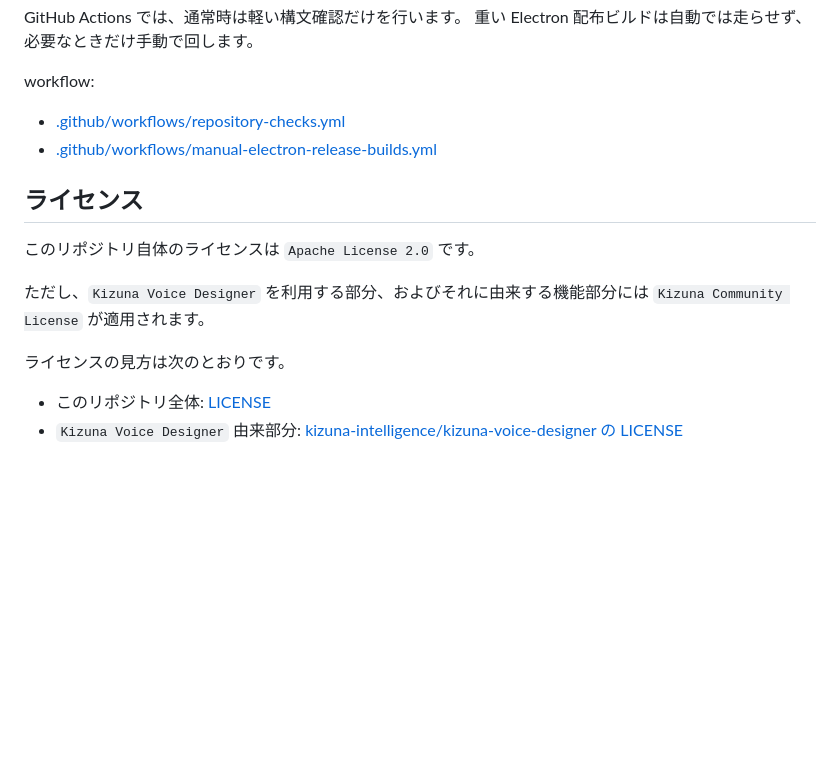
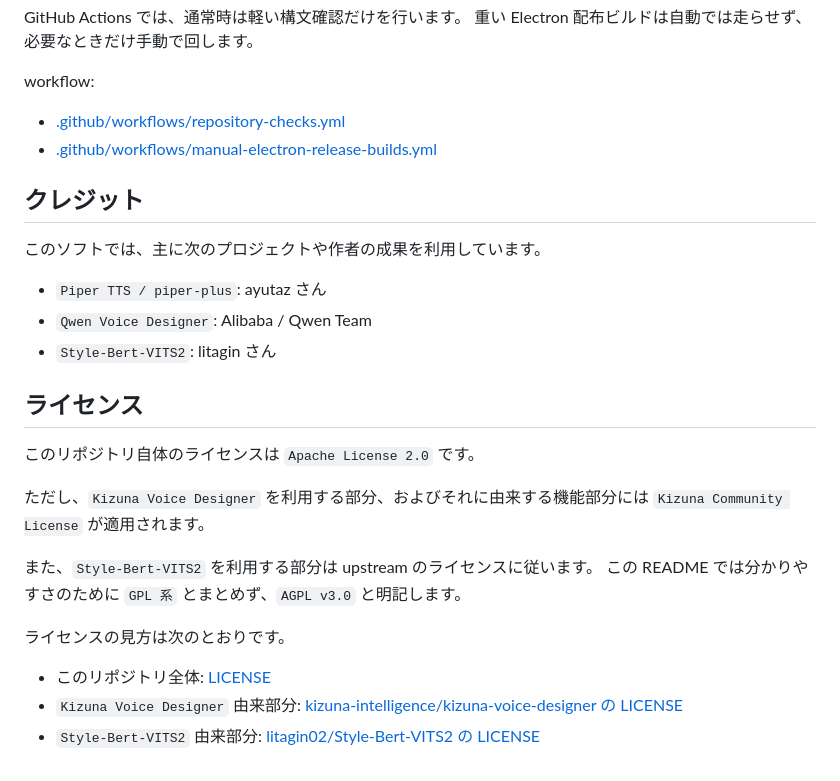
Before and after one commit to kizuna-intelligence/kizuna-voice-studio, a Markdown page: README.md, the part around the change. Rendered like a GitHub page; blank space fills up the shorter version.

Commit message:
Add credits and upstream license notes

```diff
--- a/README.md
+++ b/README.md
@@ -330,6 +330,14 @@ workflow:
 - [.github/workflows/repository-checks.yml](.github/workflows/repository-checks.yml)
 - [.github/workflows/manual-electron-release-builds.yml](.github/workflows/manual-electron-release-builds.yml)
 
+## クレジット
+
+このソフトでは、主に次のプロジェクトや作者の成果を利用しています。
+
+- `Piper TTS / piper-plus`: ayutaz さん
+- `Qwen Voice Designer`: Alibaba / Qwen Team
+- `Style-Bert-VITS2`: litagin さん
+
 ## ライセンス
 
 このリポジトリ自体のライセンスは `Apache License 2.0` です。
@@ -337,7 +345,11 @@ workflow:
 ただし、`Kizuna Voice Designer` を利用する部分、およびそれに由来する機能部分には
 `Kizuna Community License` が適用されます。
 
+また、`Style-Bert-VITS2` を利用する部分は upstream のライセンスに従います。
+この README では分かりやすさのために `GPL 系` とまとめず、`AGPL v3.0` と明記します。
+
 ライセンスの見方は次のとおりです。
 
 - このリポジトリ全体: [LICENSE](LICENSE)
 - `Kizuna Voice Designer` 由来部分: [kizuna-intelligence/kizuna-voice-designer の LICENSE](https://github.com/kizuna-intelligence/kizuna-voice-designer/blob/main/LICENSE)
+- `Style-Bert-VITS2` 由来部分: [litagin02/Style-Bert-VITS2 の LICENSE](https://github.com/litagin02/Style-Bert-VITS2/blob/master/LICENSE)
```
